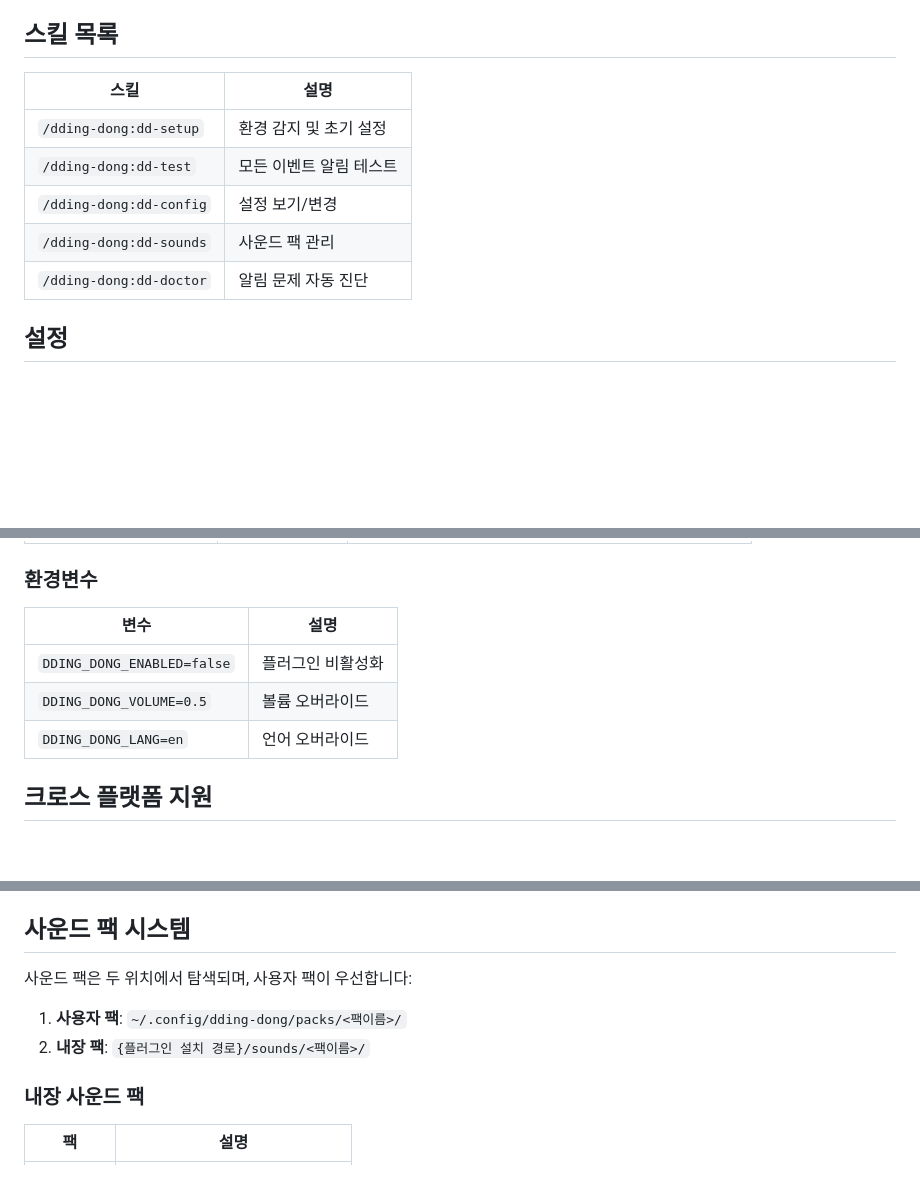
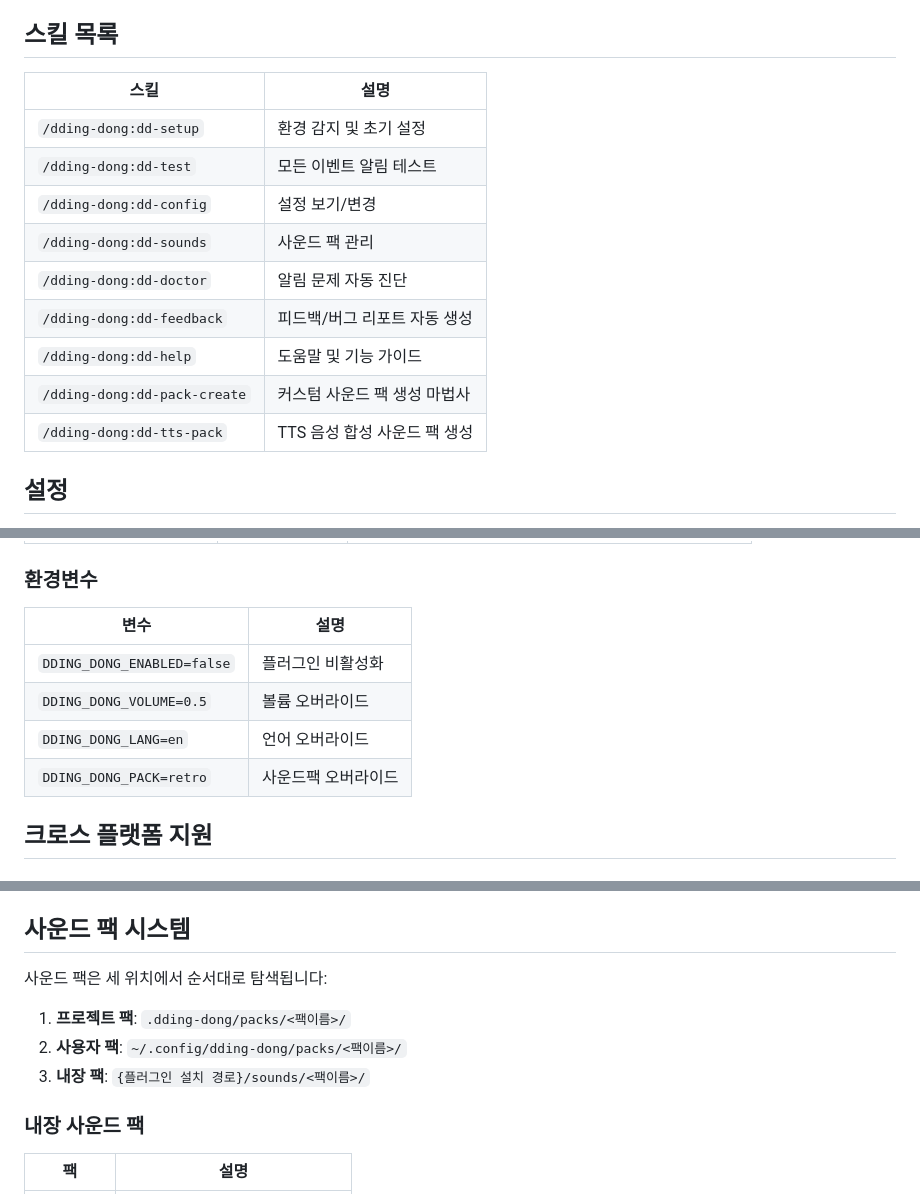
Before and after one commit to CaesiumY/dding-dong, a Markdown page: README.md, 3 parts joined by grey strips. Drawn GitHub-style; blank space fills up the shorter version.

Commit message:
docs: sync README.md and CLAUDE.md with source code
- Add 4 missing skills to README skill table (dd-feedback, dd-help, dd-pack-create, dd-tts-pack)
- Add DDING_DONG_PACK env var to README environment variables table
- Update sound pack resolution order to 3-stage (project → user → built-in)
- Add setup-tts-venv.mjs to CLAUDE.md directory structure

```diff
--- a/README.md
+++ b/README.md
@@ -72,13 +72,17 @@ claude plugin add .
 
 ## 스킬 목록
 
-| 스킬                   | 설명                    |
-| ---------------------- | ----------------------- |
-| `/dding-dong:dd-setup`    | 환경 감지 및 초기 설정  |
-| `/dding-dong:dd-test`     | 모든 이벤트 알림 테스트 |
-| `/dding-dong:dd-config`   | 설정 보기/변경          |
-| `/dding-dong:dd-sounds`   | 사운드 팩 관리          |
-| `/dding-dong:dd-doctor`   | 알림 문제 자동 진단     |
+| 스킬                          | 설명                              |
+| ----------------------------- | --------------------------------- |
+| `/dding-dong:dd-setup`        | 환경 감지 및 초기 설정            |
+| `/dding-dong:dd-test`         | 모든 이벤트 알림 테스트           |
+| `/dding-dong:dd-config`       | 설정 보기/변경                    |
+| `/dding-dong:dd-sounds`       | 사운드 팩 관리                    |
+| `/dding-dong:dd-doctor`       | 알림 문제 자동 진단               |
+| `/dding-dong:dd-feedback`     | 피드백/버그 리포트 자동 생성      |
+| `/dding-dong:dd-help`         | 도움말 및 기능 가이드             |
+| `/dding-dong:dd-pack-create`  | 커스텀 사운드 팩 생성 마법사      |
+| `/dding-dong:dd-tts-pack`     | TTS 음성 합성 사운드 팩 생성      |
 
 ## 설정
 
@@ -152,11 +156,12 @@ claude plugin add .
 
 ### 환경변수
 
-| 변수                       | 설명              |
-| -------------------------- | ----------------- |
-| `DDING_DONG_ENABLED=false` | 플러그인 비활성화 |
-| `DDING_DONG_VOLUME=0.5`    | 볼륨 오버라이드   |
-| `DDING_DONG_LANG=en`       | 언어 오버라이드   |
+| 변수                       | 설명               |
+| -------------------------- | ------------------ |
+| `DDING_DONG_ENABLED=false` | 플러그인 비활성화  |
+| `DDING_DONG_VOLUME=0.5`    | 볼륨 오버라이드    |
+| `DDING_DONG_LANG=en`       | 언어 오버라이드    |
+| `DDING_DONG_PACK=retro`    | 사운드팩 오버라이드 |
 
 ## 크로스 플랫폼 지원
 
@@ -174,10 +179,11 @@ claude plugin add .
 
 ## 사운드 팩 시스템
 
-사운드 팩은 두 위치에서 탐색되며, 사용자 팩이 우선합니다:
+사운드 팩은 세 위치에서 순서대로 탐색됩니다:
 
-1. **사용자 팩**: `~/.config/dding-dong/packs/<팩이름>/`
-2. **내장 팩**: `{플러그인 설치 경로}/sounds/<팩이름>/`
+1. **프로젝트 팩**: `.dding-dong/packs/<팩이름>/`
+2. **사용자 팩**: `~/.config/dding-dong/packs/<팩이름>/`
+3. **내장 팩**: `{플러그인 설치 경로}/sounds/<팩이름>/`
 
 ### 내장 사운드 팩
 
```
Also changed, not shown: CLAUDE.md (+1 -0 lines).
